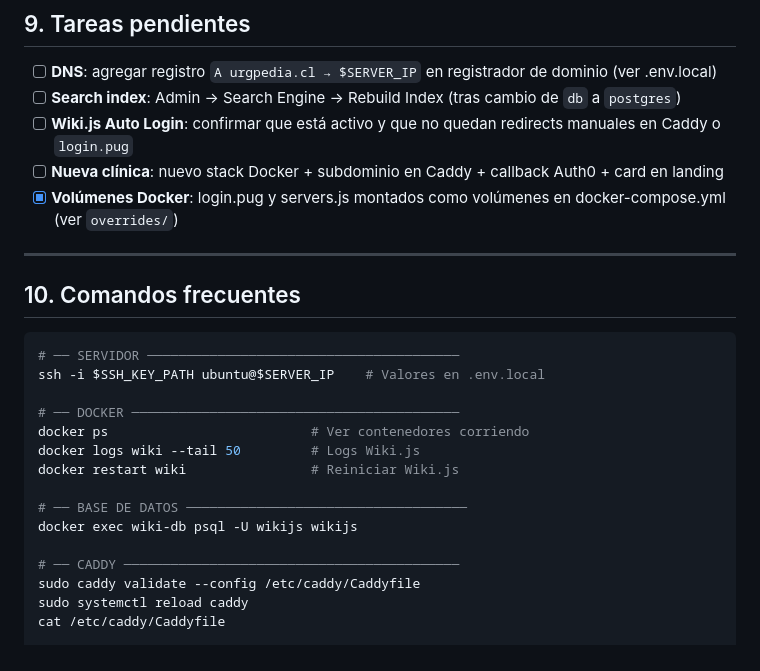
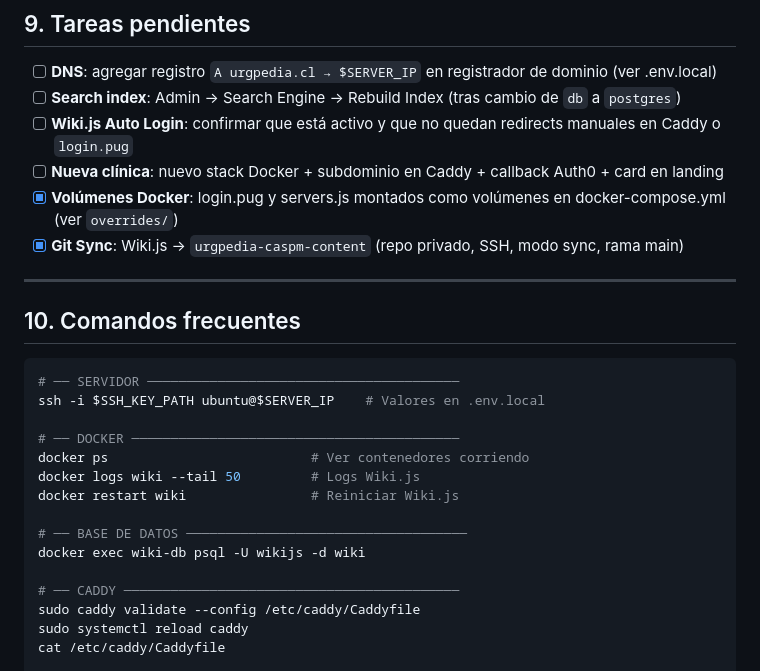
Before and after one commit to nicoveraz/manual-urgencia-andes-salud, a Markdown page: docs/ESTADO-ACTUAL.md, the part around one of its changes. Drawn GitHub-style.

```diff
--- a/docs/ESTADO-ACTUAL.md
+++ b/docs/ESTADO-ACTUAL.md
@@ -225,6 +253,7 @@ scripts/*-users-*.py
 - [ ] **Wiki.js Auto Login**: confirmar que está activo y que no quedan redirects manuales en Caddy o `login.pug`
 - [ ] **Nueva clínica**: nuevo stack Docker + subdominio en Caddy + callback Auth0 + card en landing
 - [x] **Volúmenes Docker**: login.pug y servers.js montados como volúmenes en docker-compose.yml (ver `overrides/`)
+- [x] **Git Sync**: Wiki.js → `urgpedia-caspm-content` (repo privado, SSH, modo sync, rama main)
 
 ---
 
@@ -240,7 +269,7 @@ docker logs wiki --tail 50         # Logs Wiki.js
 docker restart wiki                # Reiniciar Wiki.js
 
 # ── BASE DE DATOS ────────────────────────────────────
-docker exec wiki-db psql -U wikijs wikijs
+docker exec wiki-db psql -U wikijs -d wiki
 
 # ── CADDY ───────────────────────────────────────────
 sudo caddy validate --config /etc/caddy/Caddyfile
```
Also changed, not shown: other parts of docs/ESTADO-ACTUAL.md (+30 -1 lines).
